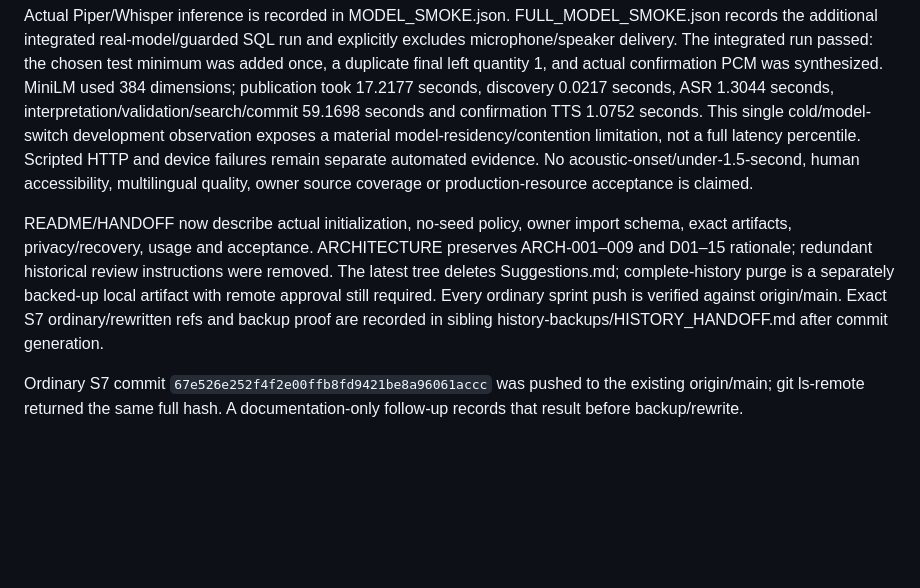
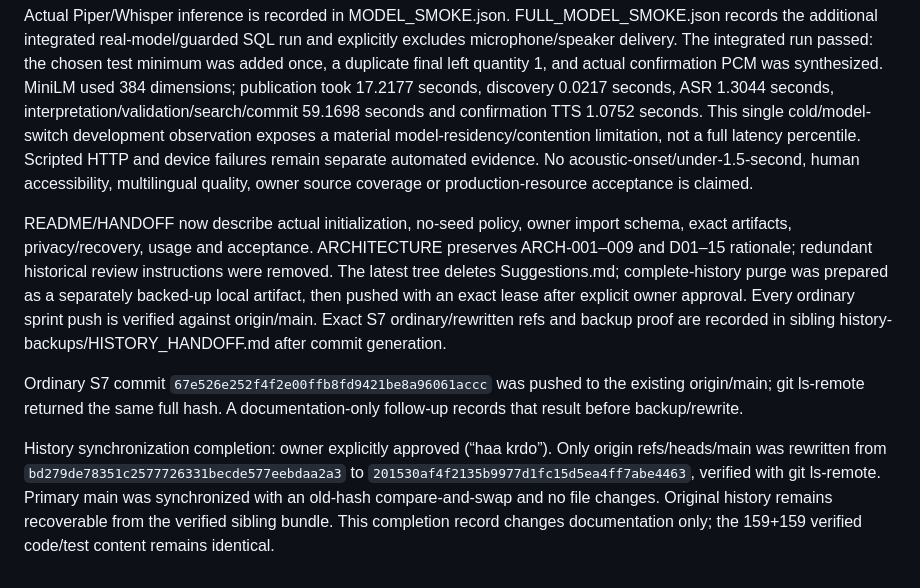
Before and after one commit to LakshayKapur06/VoiceCart, a Markdown page: docs/evidence/SPRINT_7.md, the part around the change. Drawn GitHub-style; blank space fills up the shorter version.

Commit message:
docs: record approved history cleanup and synchronization

```diff
--- a/docs/evidence/SPRINT_7.md
+++ b/docs/evidence/SPRINT_7.md
@@ -8,6 +8,8 @@ Real Qwen4B development smoke after prompt repairs accepted all three declared s
 
 Actual Piper/Whisper inference is recorded in MODEL_SMOKE.json. FULL_MODEL_SMOKE.json records the additional integrated real-model/guarded SQL run and explicitly excludes microphone/speaker delivery. The integrated run passed: the chosen test minimum was added once, a duplicate final left quantity 1, and actual confirmation PCM was synthesized. MiniLM used 384 dimensions; publication took 17.2177 seconds, discovery 0.0217 seconds, ASR 1.3044 seconds, interpretation/validation/search/commit 59.1698 seconds and confirmation TTS 1.0752 seconds. This single cold/model-switch development observation exposes a material model-residency/contention limitation, not a full latency percentile. Scripted HTTP and device failures remain separate automated evidence. No acoustic-onset/under-1.5-second, human accessibility, multilingual quality, owner source coverage or production-resource acceptance is claimed.
 
-README/HANDOFF now describe actual initialization, no-seed policy, owner import schema, exact artifacts, privacy/recovery, usage and acceptance. ARCHITECTURE preserves ARCH-001–009 and D01–15 rationale; redundant historical review instructions were removed. The latest tree deletes Suggestions.md; complete-history purge is a separately backed-up local artifact with remote approval still required. Every ordinary sprint push is verified against origin/main. Exact S7 ordinary/rewritten refs and backup proof are recorded in sibling history-backups/HISTORY_HANDOFF.md after commit generation.
+README/HANDOFF now describe actual initialization, no-seed policy, owner import schema, exact artifacts, privacy/recovery, usage and acceptance. ARCHITECTURE preserves ARCH-001–009 and D01–15 rationale; redundant historical review instructions were removed. The latest tree deletes Suggestions.md; complete-history purge was prepared as a separately backed-up local artifact, then pushed with an exact lease after explicit owner approval. Every ordinary sprint push is verified against origin/main. Exact S7 ordinary/rewritten refs and backup proof are recorded in sibling history-backups/HISTORY_HANDOFF.md after commit generation.
 
 Ordinary S7 commit `67e526e252f4f2e00ffb8fd9421be8a96061accc` was pushed to the existing origin/main; git ls-remote returned the same full hash. A documentation-only follow-up records that result before backup/rewrite.
+
+History synchronization completion: owner explicitly approved (“haa krdo”). Only origin refs/heads/main was rewritten from `bd279de78351c2577726331becde577eebdaa2a3` to `201530af4f2135b9977d1fc15d5ea4ff7abe4463`, verified with git ls-remote. Primary main was synchronized with an old-hash compare-and-swap and no file changes. Original history remains recoverable from the verified sibling bundle. This completion record changes documentation only; the 159+159 verified code/test content remains identical.
```
Also changed, not shown: HANDOFF.md (+2 -2 lines), IMPLEMENTATION_PLAN.md (+1 -1 lines).
